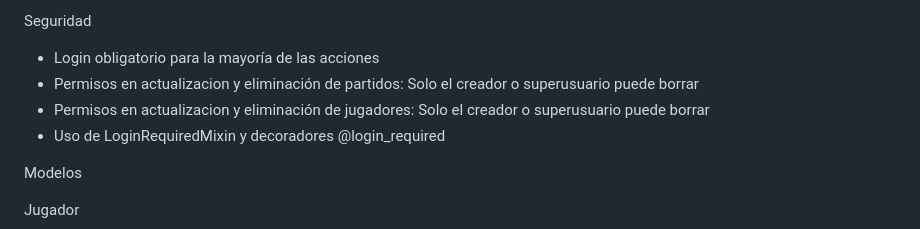
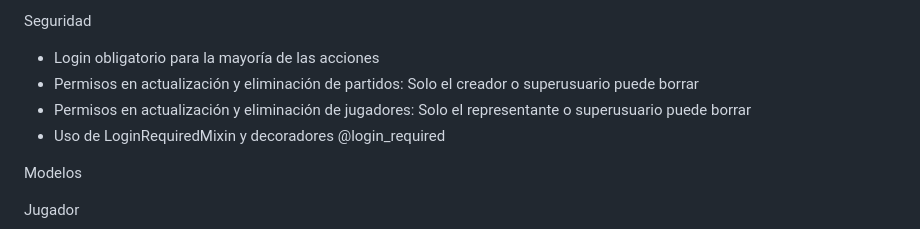
Before and after one commit to FedericoDiSanto/TuPrimeraPaginaDiSanto, a Markdown page: README.md, the part around the change. Rendered like a GitHub page.

Commit message:
Actualizo el README

```diff
--- a/README.md
+++ b/README.md
@@ -27,10 +27,10 @@ Usuarios (app cuentas)
 
 Seguridad
 - Login obligatorio para la mayoría de las acciones
-- Permisos en actualizacion y eliminación de partidos:
+- Permisos en actualización y eliminación de partidos:
      Solo el creador o superusuario puede borrar
-- Permisos en actualizacion y eliminación de jugadores:
-     Solo el creador o superusuario puede borrar
+- Permisos en actualización y eliminación de jugadores:
+     Solo el representante o superusuario puede borrar
 - Uso de LoginRequiredMixin y decoradores @login_required
 
 
```
